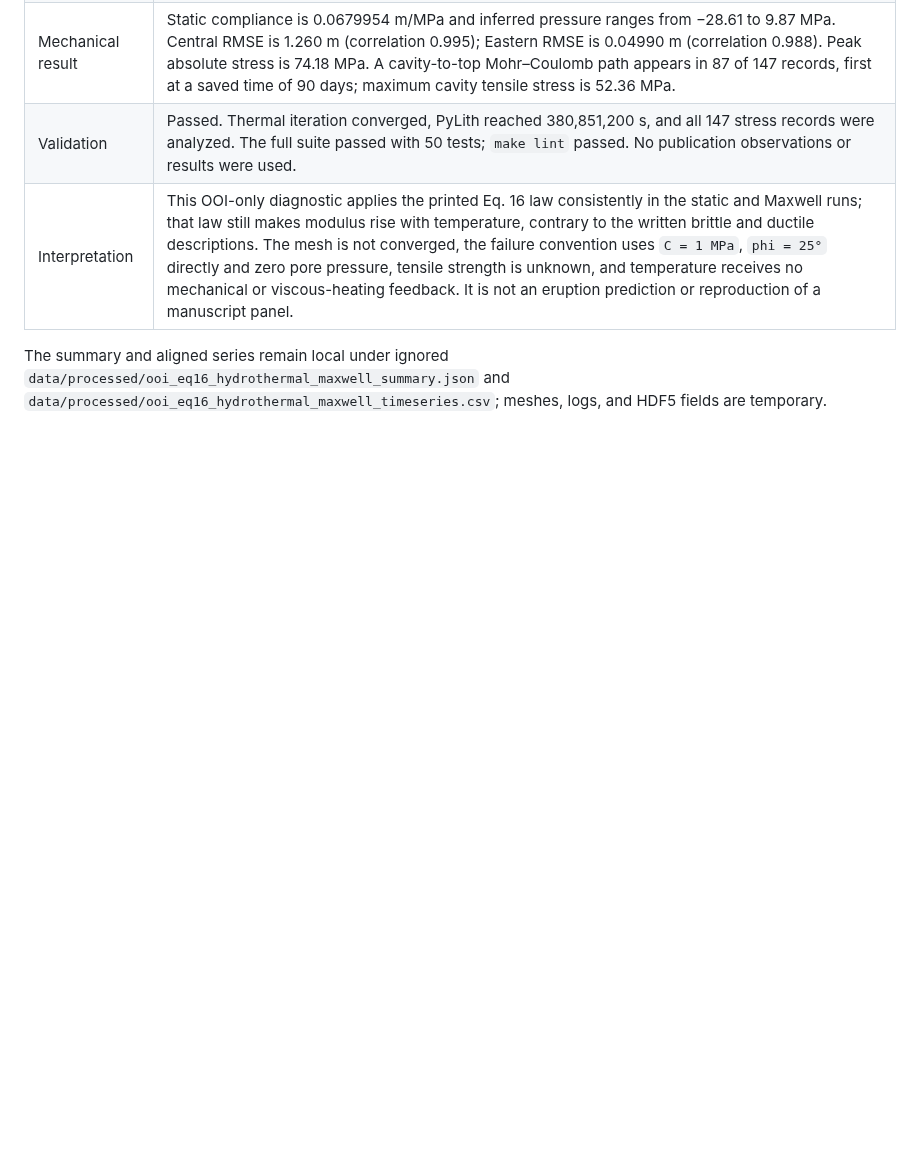
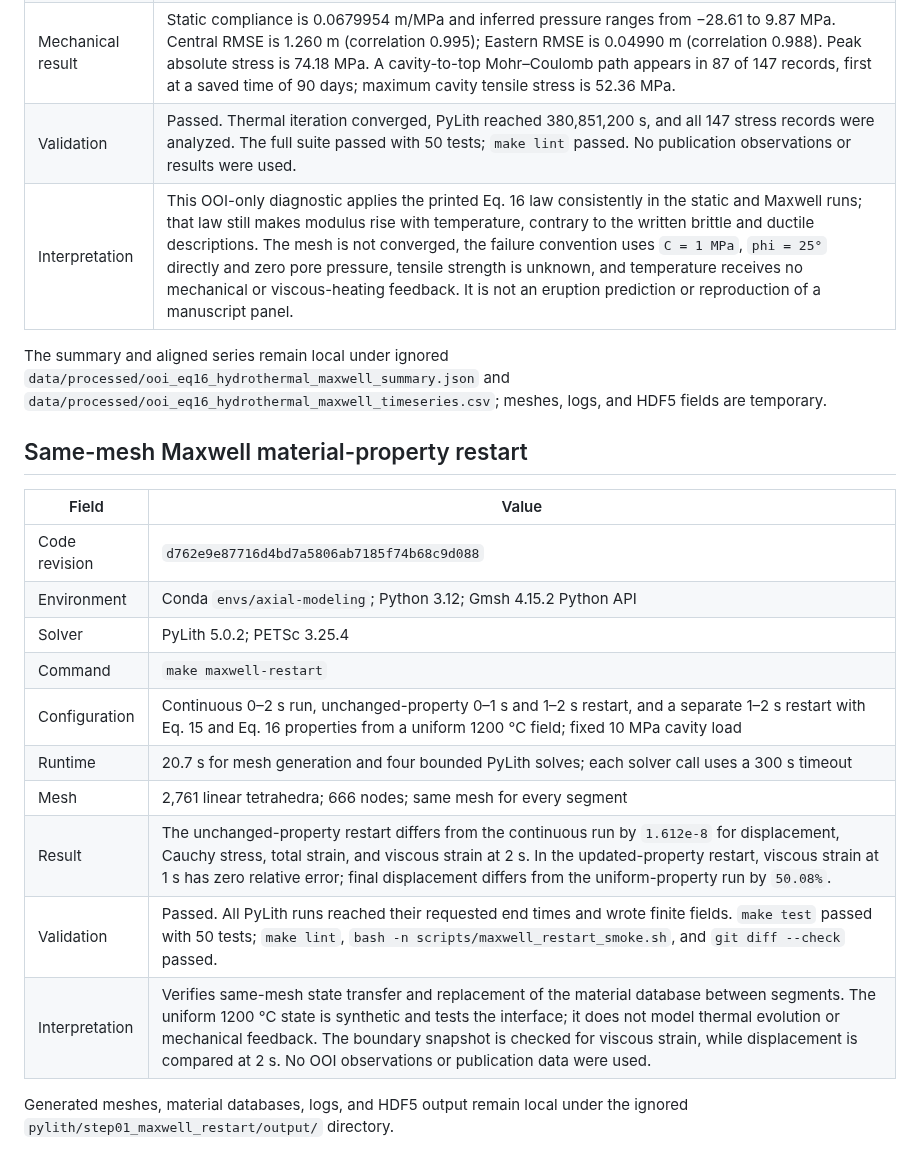
Before and after one commit to mhemmett/axial-modeling, a Markdown page: docs/run_log.md, the part around the change. Drawn GitHub-style; blank space fills up the shorter version.

```diff
--- a/docs/run_log.md
+++ b/docs/run_log.md
@@ -380,3 +380,21 @@ The summary and aligned series remain local under ignored
 `data/processed/ooi_eq16_hydrothermal_maxwell_summary.json` and
 `data/processed/ooi_eq16_hydrothermal_maxwell_timeseries.csv`; meshes, logs,
 and HDF5 fields are temporary.
+
+## Same-mesh Maxwell material-property restart
+
+| Field | Value |
+| --- | --- |
+| Code revision | `d762e9e87716d4bd7a5806ab7185f74b68c9d088` |
+| Environment | Conda `envs/axial-modeling`; Python 3.12; Gmsh 4.15.2 Python API |
+| Solver | PyLith 5.0.2; PETSc 3.25.4 |
+| Command | `make maxwell-restart` |
+| Configuration | Continuous 0–2 s run, unchanged-property 0–1 s and 1–2 s restart, and a separate 1–2 s restart with Eq. 15 and Eq. 16 properties from a uniform 1200 °C field; fixed 10 MPa cavity load |
+| Runtime | 20.7 s for mesh generation and four bounded PyLith solves; each solver call uses a 300 s timeout |
+| Mesh | 2,761 linear tetrahedra; 666 nodes; same mesh for every segment |
+| Result | The unchanged-property restart differs from the continuous run by `1.612e-8` for displacement, Cauchy stress, total strain, and viscous strain at 2 s. In the updated-property restart, viscous strain at 1 s has zero relative error; final displacement differs from the uniform-property run by `50.08%`. |
+| Validation | Passed. All PyLith runs reached their requested end times and wrote finite fields. `make test` passed with 50 tests; `make lint`, `bash -n scripts/maxwell_restart_smoke.sh`, and `git diff --check` passed. |
+| Interpretation | Verifies same-mesh state transfer and replacement of the material database between segments. The uniform 1200 °C state is synthetic and tests the interface; it does not model thermal evolution or mechanical feedback. The boundary snapshot is checked for viscous strain, while displacement is compared at 2 s. No OOI observations or publication data were used. |
+
+Generated meshes, material databases, logs, and HDF5 output remain local under
+the ignored `pylith/step01_maxwell_restart/output/` directory.
```
Also changed, not shown: docs/coupling_design.md (+20 -10 lines).
